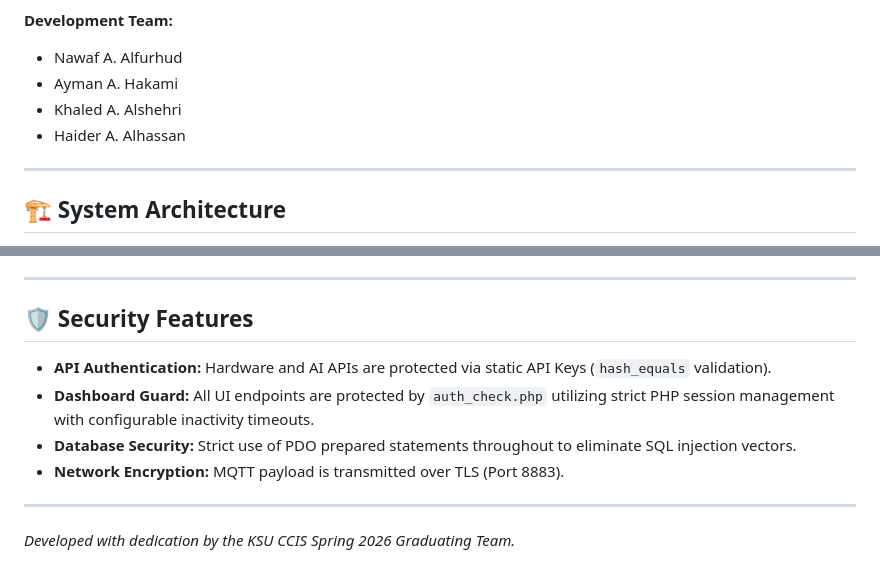
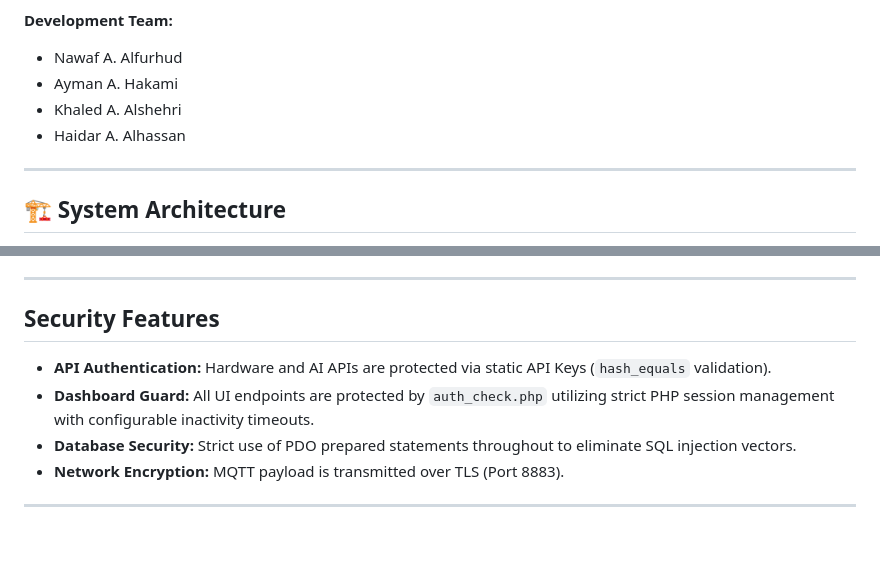
Before and after one commit to Subare2003/Graduation-Project, a Markdown page: README.md, 2 parts joined by grey strips. GitHub-like rendering; blank space fills up the shorter version.

Commit message:
Fix formatting and update team member name

```diff
--- a/README.md
+++ b/README.md
@@ -46,7 +46,7 @@ This project was developed as the **CSC 497 Software Project** at the **College
 - Nawaf A. Alfurhud
 - Ayman A. Hakami
 - Khaled A. Alshehri
-- Haider A. Alhassan
+- Haidar A. Alhassan
 
 ---
 
@@ -148,7 +148,7 @@ The Web Layer exposes several internal APIs for the hardware and AI layers:
 
 ---
 
-## 🛡️ Security Features
+##  Security Features
 
 - **API Authentication:** Hardware and AI APIs are protected via static API Keys (`hash_equals` validation).
 - **Dashboard Guard:** All UI endpoints are protected by `auth_check.php` utilizing strict PHP session management with configurable inactivity timeouts.
@@ -156,4 +156,3 @@ The Web Layer exposes several internal APIs for the hardware and AI layers:
 - **Network Encryption:** MQTT payload is transmitted over TLS (Port 8883).
 
 ---
-*Developed with dedication by the KSU CCIS Spring 2026 Graduating Team.*
```
Also changed, not shown: other parts of README.md (+7 -7 lines).
